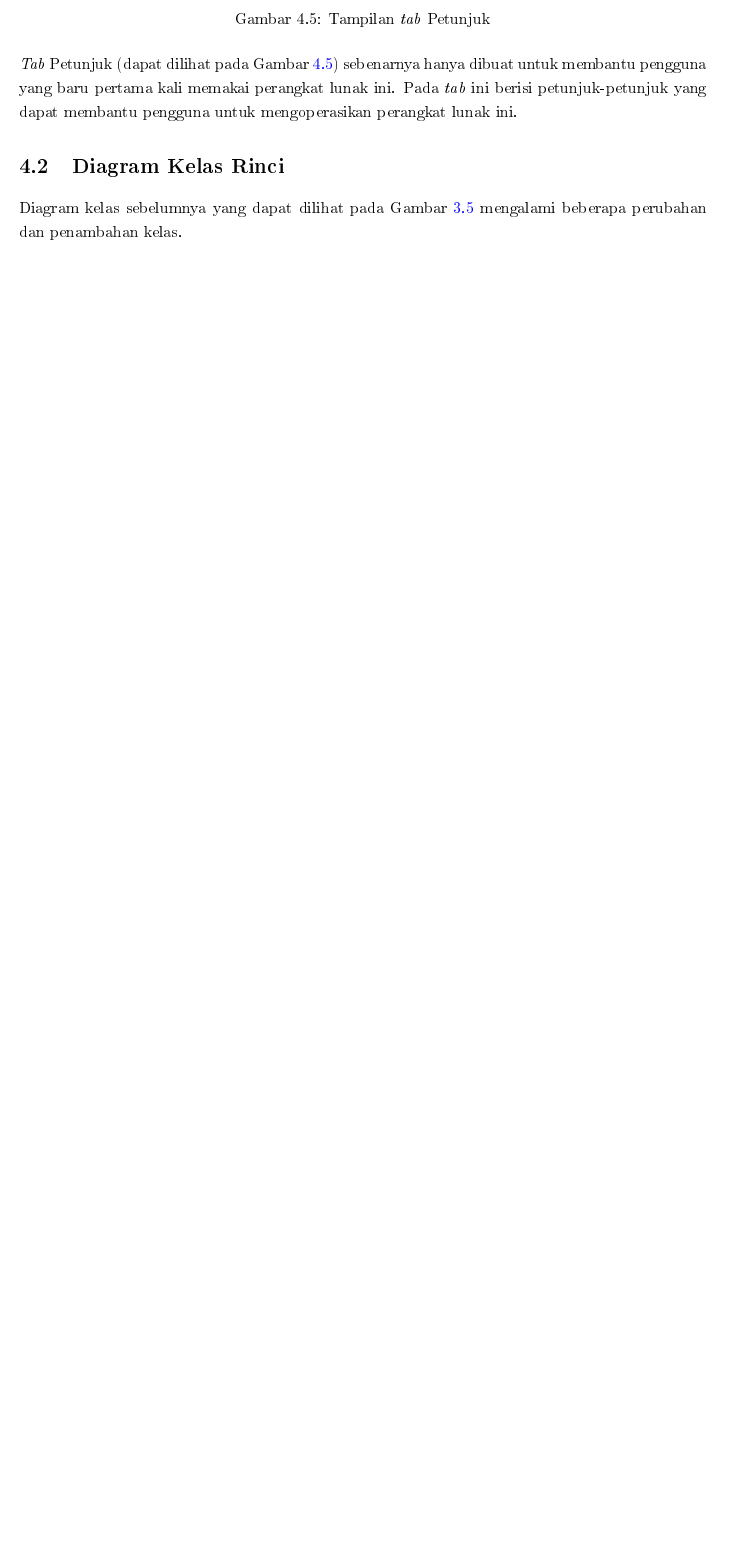
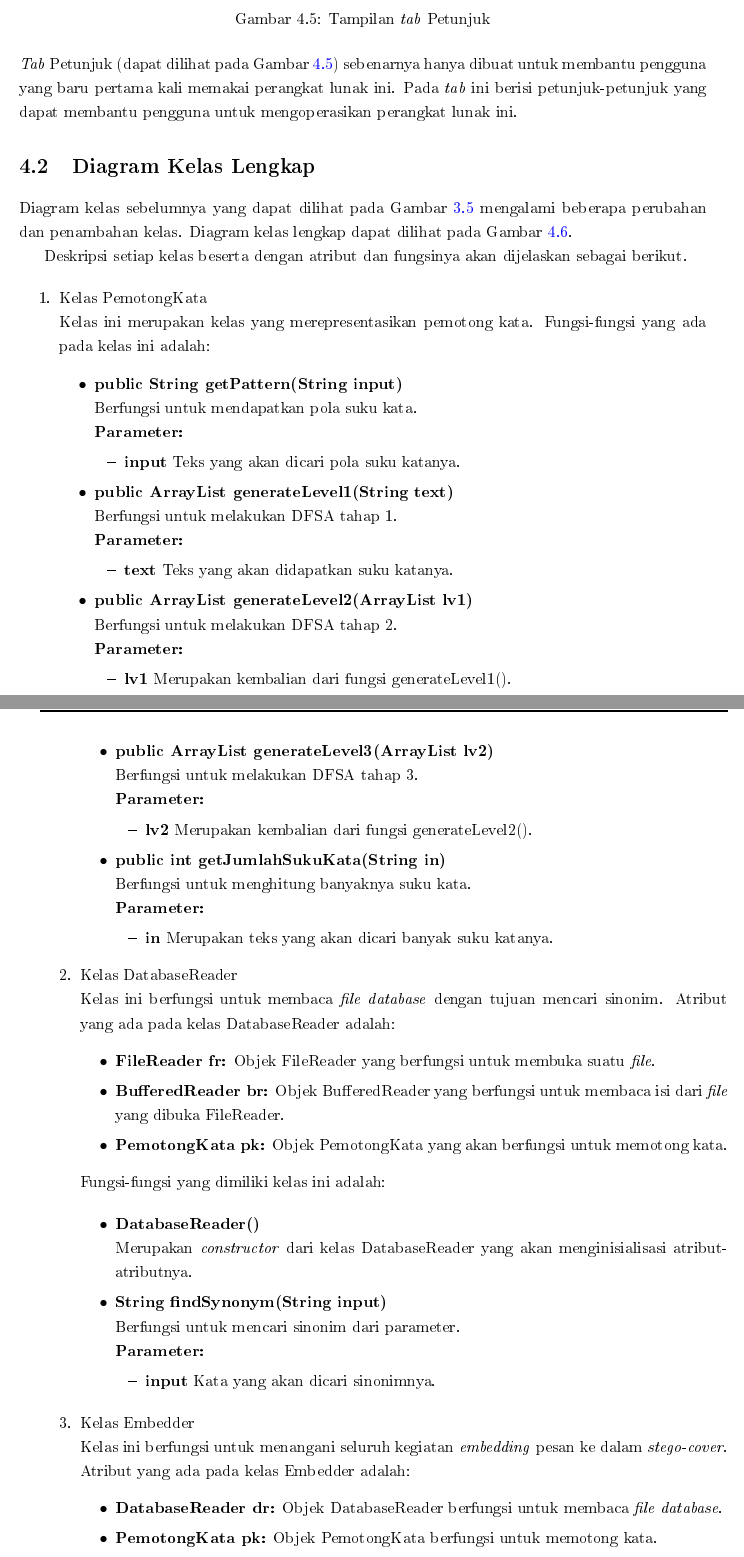
Before and after one commit to michaeltheodore048/Skripsi-Dokumentasi, a LaTeX thesis (main.tex, which reads Bab/bab4.tex): part of page 54 of 57 before the commit and two parts of pages 54 and 55 of 59 after it, the two joined at a grey line, cut so that both start at the same text, the shorter picture padded with empty space. The pictures show the PDF file main.pdf that the author committed with the source.

Commit message:
1.0.3
deskripsi class diagram lengkap on-progress

```diff
--- a/Bab/bab4.tex
+++ b/Bab/bab4.tex
@@ -86,9 +86,89 @@ Pada \textit{tab} Tambah Sinonim (dapat dilihat pada Gambar \ref{fig:4-tab-tamba
 
 \textit{Tab} Petunjuk (dapat dilihat pada Gambar \ref{fig:5-tab-petunjuk}) sebenarnya hanya dibuat untuk membantu pengguna yang baru pertama kali memakai perangkat lunak ini. Pada \textit{tab} ini berisi petunjuk-petunjuk yang dapat membantu pengguna untuk mengoperasikan perangkat lunak ini.
 
-\section{Diagram Kelas Rinci}
+\section{Diagram Kelas Lengkap}
 
-Diagram kelas sebelumnya yang dapat dilihat pada Gambar \ref{fig:3_classdiagram} mengalami beberapa perubahan dan penambahan kelas.
+Diagram kelas sebelumnya yang dapat dilihat pada Gambar \ref{fig:3_classdiagram} mengalami beberapa perubahan dan penambahan kelas. Diagram kelas lengkap dapat dilihat pada Gambar \ref{fig:6-class-diagram-lengkap}.
+
+Deskripsi setiap kelas beserta dengan atribut dan fungsinya akan dijelaskan sebagai berikut.
+
+\begin{enumerate}
+	\item Kelas PemotongKata\\
+	Kelas ini merupakan kelas yang merepresentasikan pemotong kata. Fungsi-fungsi yang ada pada kelas ini adalah:
+	\begin{itemize}
+		\item \textbf{public String getPattern(String input)}\\
+		Berfungsi untuk mendapatkan pola suku kata.\\
+		\textbf{Parameter:}
+		\begin{itemize}
+			\item \textbf{input} Teks yang akan dicari pola suku katanya.
+		\end{itemize}
+
+		\item \textbf{public ArrayList generateLevel1(String text)}\\
+		Berfungsi untuk melakukan DFSA tahap 1.\\
+		\textbf{Parameter:}
+		\begin{itemize}
+			\item \textbf{text} Teks yang akan didapatkan suku katanya.
+		\end{itemize}
+
+		\item \textbf{public ArrayList generateLevel2(ArrayList lv1)}\\
+		Berfungsi untuk melakukan DFSA tahap 2.\\
+		\textbf{Parameter:}
+		\begin{itemize}
+			\item \textbf{lv1} Merupakan kembalian dari fungsi generateLevel1().
+		\end{itemize}
+
+		\item \textbf{public ArrayList generateLevel3(ArrayList lv2)}\\
+		Berfungsi untuk melakukan DFSA tahap 3.\\
+		\textbf{Parameter:}
+		\begin{itemize}
+			\item \textbf{lv2} Merupakan kembalian dari fungsi generateLevel2().
+		\end{itemize}
+
+		\item \textbf{public int getJumlahSukuKata(String in)}\\
+		Berfungsi untuk menghitung banyaknya suku kata.\\
+		\textbf{Parameter:}
+		\begin{itemize}
+			\item \textbf{in} Merupakan teks yang akan dicari banyak suku katanya.
+		\end{itemize}
+	\end{itemize}
+
+	\item Kelas DatabaseReader\\
+	Kelas ini berfungsi untuk membaca \textit{file database} dengan tujuan mencari sinonim. Atribut yang ada pada kelas DatabaseReader adalah:
+	\begin{itemize}
+		\item \textbf{FileReader fr:} Objek FileReader yang berfungsi untuk membuka suatu \textit{file}.
+		\item \textbf{BufferedReader br:} Objek BufferedReader yang berfungsi untuk membaca isi dari \textit{file} yang dibuka FileReader.
+		\item \textbf{PemotongKata pk:} Objek PemotongKata yang akan berfungsi untuk memotong kata.
+	\end{itemize}
+
+	Fungsi-fungsi yang dimiliki kelas ini adalah:
+
+	\begin{itemize}
+		\item \textbf{DatabaseReader()}\\
+		Merupakan \textit{constructor} dari kelas DatabaseReader yang akan menginisialisasi atribut-atributnya.
+		\item \textbf{String findSynonym(String input)}\\
+		Berfungsi untuk mencari sinonim dari parameter.\\
+		\textbf{Parameter:}
+		\begin{itemize}
+			\item \textbf{input} Kata yang akan dicari sinonimnya.
+		\end{itemize}
+	\end{itemize}
+
+	\item Kelas Embedder\\
+	Kelas ini berfungsi untuk menangani seluruh kegiatan \textit{embedding} pesan ke dalam \textit{stego-cover}. Atribut yang ada pada kelas Embedder adalah:
+	\begin{itemize}
+		\item \textbf{DatabaseReader dr:} Objek DatabaseReader berfungsi untuk membaca \textit{file database}.
+		\item \textbf{PemotongKata pk:} Objek PemotongKata berfungsi untuk memotong kata.
+		\item \textbf{FileReader fr:} Objek FileReader yang berfungsi untuk membuka suatu \textit{file}.
+		\item \textbf{BufferedReader br:} Objek BufferedReader yang berfungsi untuk membaca isi dari \textit{file} yang dibuka FileReader.
+	\end{itemize}
+\end{enumerate}
+
+\begin{figure}[H]
+	\centering
+	\includegraphics[scale=0.6]{Gambar/class-diagram-lengkap}
+	\caption{Diagram kelas lengkap}
+	\label{fig:6-class-diagram-lengkap}
+\end{figure}
 
 \section{Analisis Diagram Aktivitas}
 
```
Also changed, not shown: Bab/bab3.tex (+19 -16 lines), main.tex (+1 -1 lines), Gambar/class-diagram-lengkap.png (added), Gambar/classdiagram.png, main.pdf, 21 other files.
